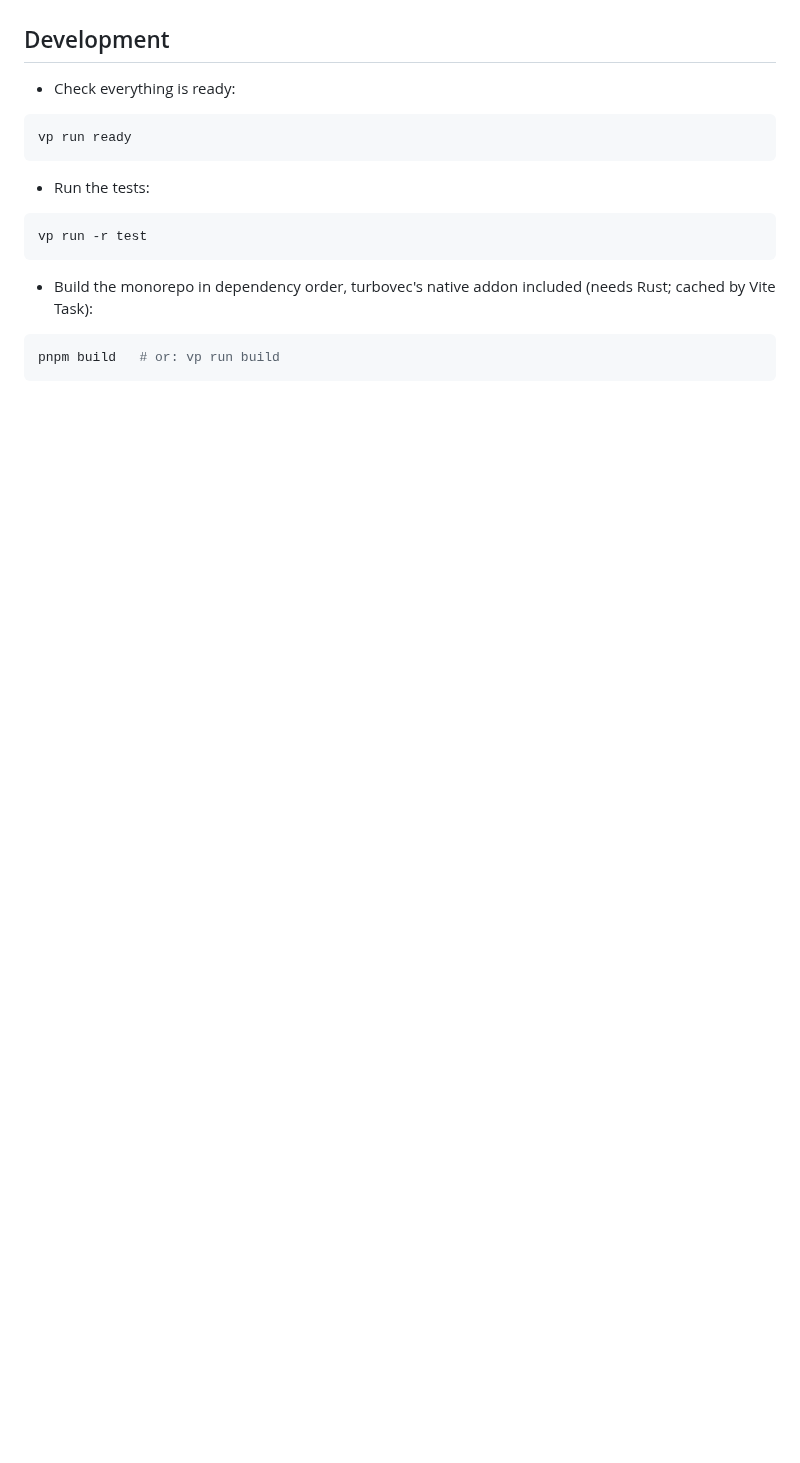
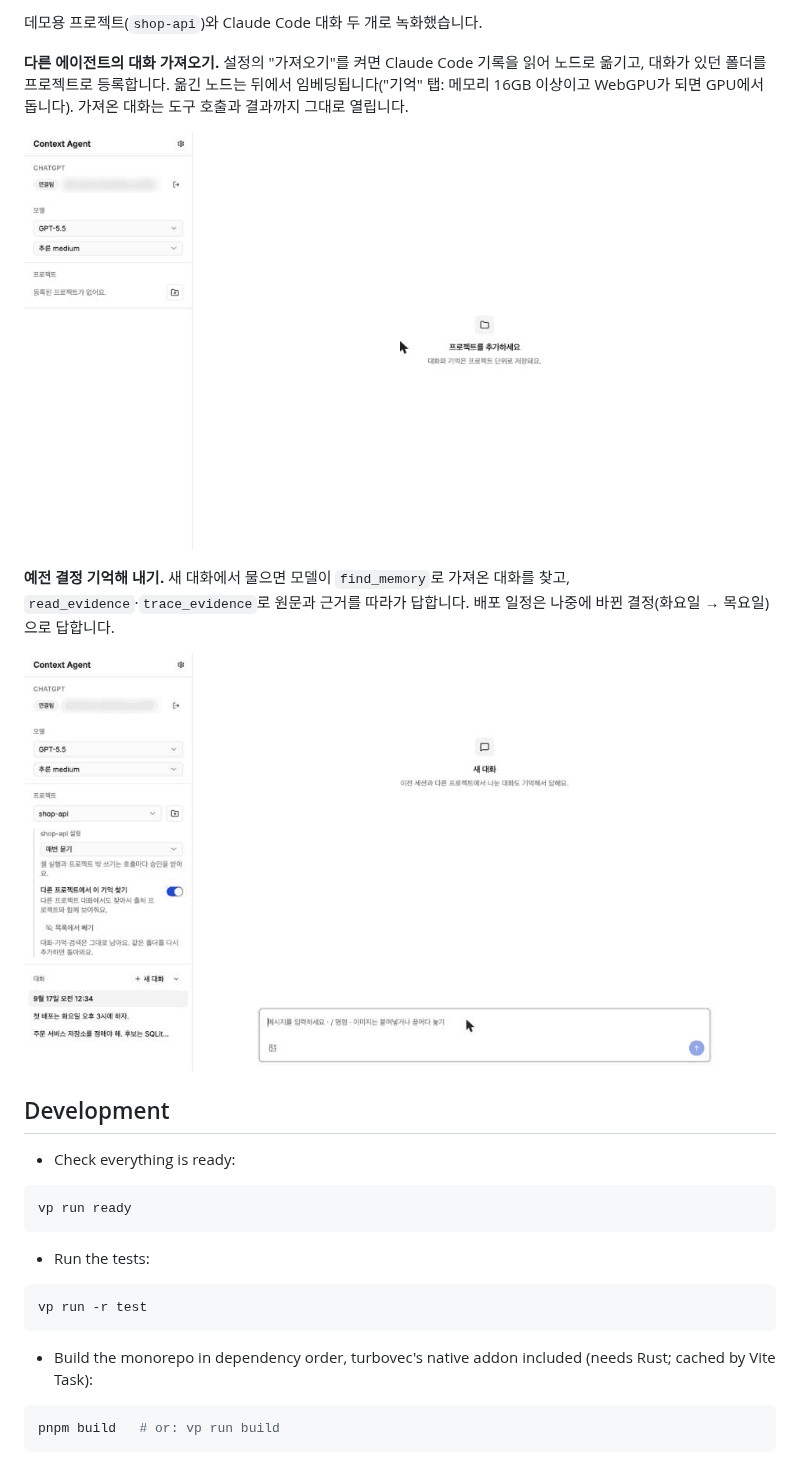
Before and after one commit to CreeJee/context-generactive-ai-agent, a Markdown page: README.md, the part around one of its changes. Rendered like a GitHub page; pictures changed too: docs/media/demo-import.gif (added), docs/media/demo-recall.gif (added); blank space fills up the shorter version.

```diff
--- a/README.md
+++ b/README.md
@@ -11,3 +123,12 @@ ChatGPT 계정(버전을 고정한 codex app-server)으로 모델을 쓰고, 기
+데모용 프로젝트(`shop-api`)와 Claude Code 대화 두 개로 녹화했습니다.
+
+**다른 에이전트의 대화 가져오기.** 설정의 "가져오기"를 켜면 Claude Code 기록을 읽어 노드로 옮기고, 대화가 있던 폴더를 프로젝트로 등록합니다. 옮긴 노드는 뒤에서 임베딩됩니다("기억" 탭: 메모리 16GB 이상이고 WebGPU가 되면 GPU에서 돕니다). 가져온 대화는 도구 호출과 결과까지 그대로 열립니다.
+
+![가져오기 데모](docs/media/demo-import.gif)
+
+**예전 결정 기억해 내기.** 새 대화에서 물으면 모델이 `find_memory`로 가져온 대화를 찾고, `read_evidence`·`trace_evidence`로 원문과 근거를 따라가 답합니다. 배포 일정은 나중에 바뀐 결정(화요일 → 목요일)으로 답합니다.
+
+![기억 데모](docs/media/demo-recall.gif)
 
 ## Development
 
```
Also changed, not shown: other parts of README.md (+112 -0 lines).
